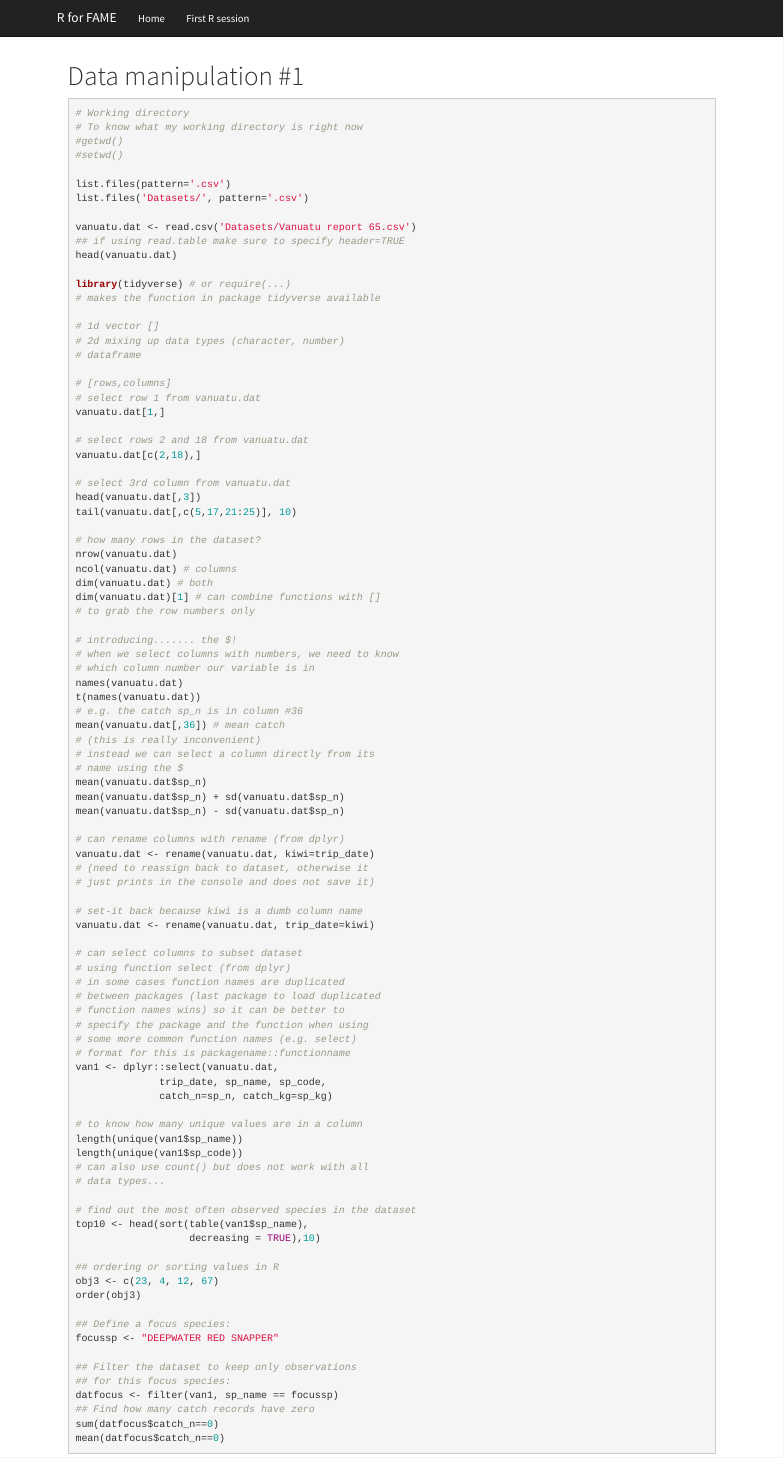
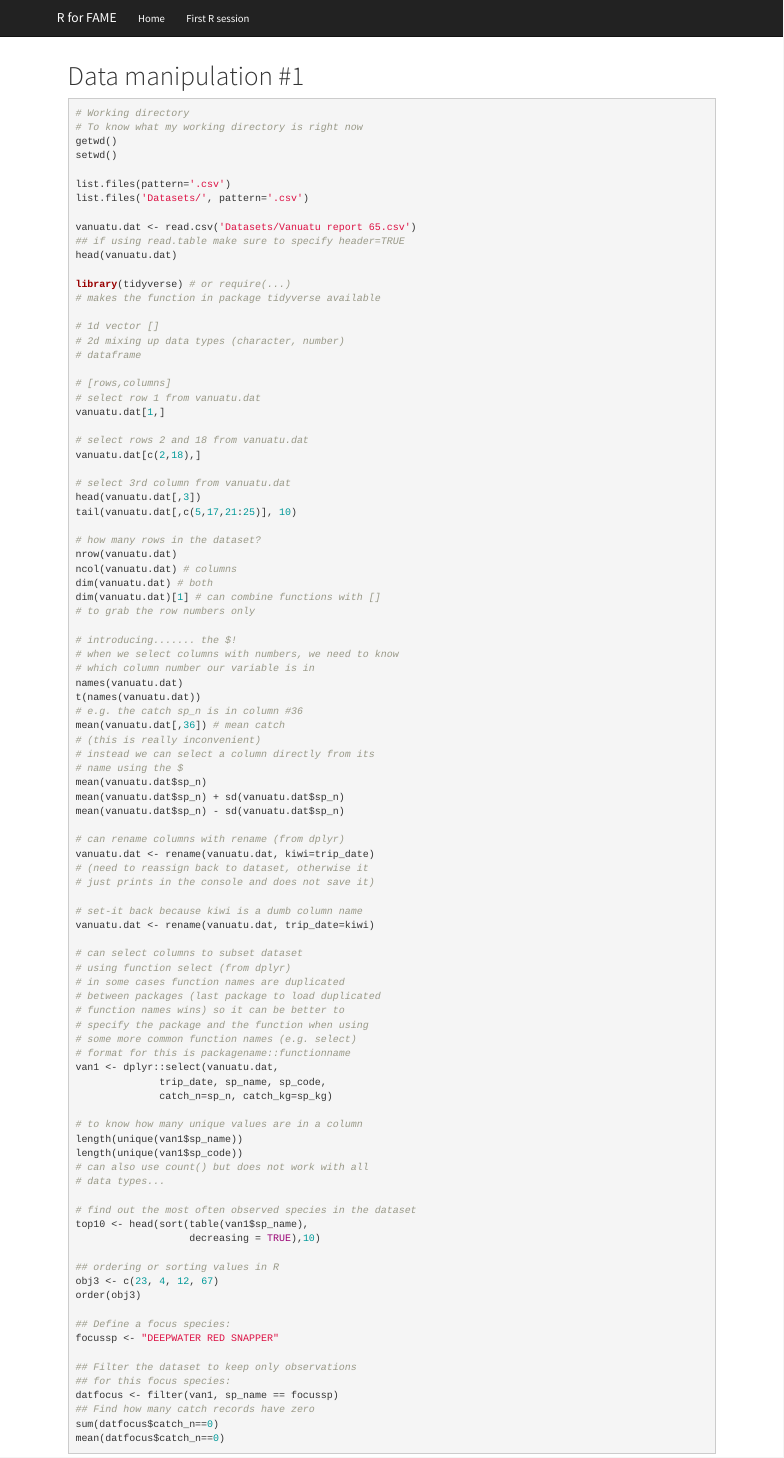
Before and after one commit to PacificCommunity/R-for-FAME, an R Markdown document (data-manip-no1.Rmd): the page in a window 1100 px wide, from its top. Rendered offline with R 4.5, knitr and Pandoc, with nearby package versions.

````diff
--- a/data-manip-no1.Rmd
+++ b/data-manip-no1.Rmd
@@ -5,8 +5,8 @@
 ```{r, eval=FALSE}
 # Working directory
 # To know what my working directory is right now
-#getwd()
-#setwd()
+getwd()
+setwd()
 
 list.files(pattern='.csv')
 list.files('Datasets/', pattern='.csv')
````
Also changed, not shown: footer.html.
